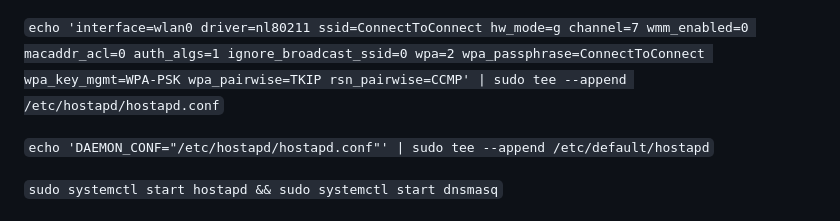
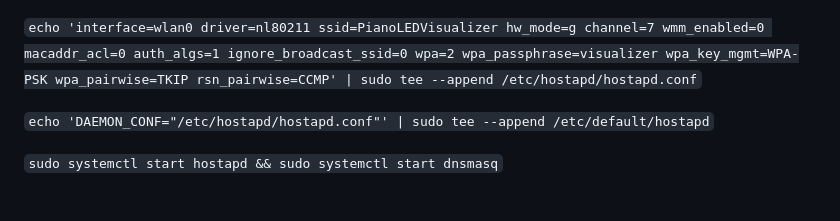
Before and after one commit to onlaj/Piano-LED-Visualizer, a Markdown page: Docs/manual_installation.md, the part around the change. GitHub-like rendering.

Commit message:
Change default ssid and password for hotspot

```diff
--- a/Docs/manual_installation.md
+++ b/Docs/manual_installation.md
@@ -142,7 +142,7 @@ dhcp-range=192.168.4.2,192.168.4.20,255.255.255.0,24h' | sudo tee --append /etc/
 
 `echo 'interface=wlan0
 driver=nl80211
-ssid=ConnectToConnect
+ssid=PianoLEDVisualizer
 hw_mode=g
 channel=7
 wmm_enabled=0
@@ -150,7 +150,7 @@ macaddr_acl=0
 auth_algs=1
 ignore_broadcast_ssid=0
 wpa=2
-wpa_passphrase=ConnectToConnect
+wpa_passphrase=visualizer
 wpa_key_mgmt=WPA-PSK
 wpa_pairwise=TKIP
 rsn_pairwise=CCMP' | sudo tee --append /etc/hostapd/hostapd.conf`
```
